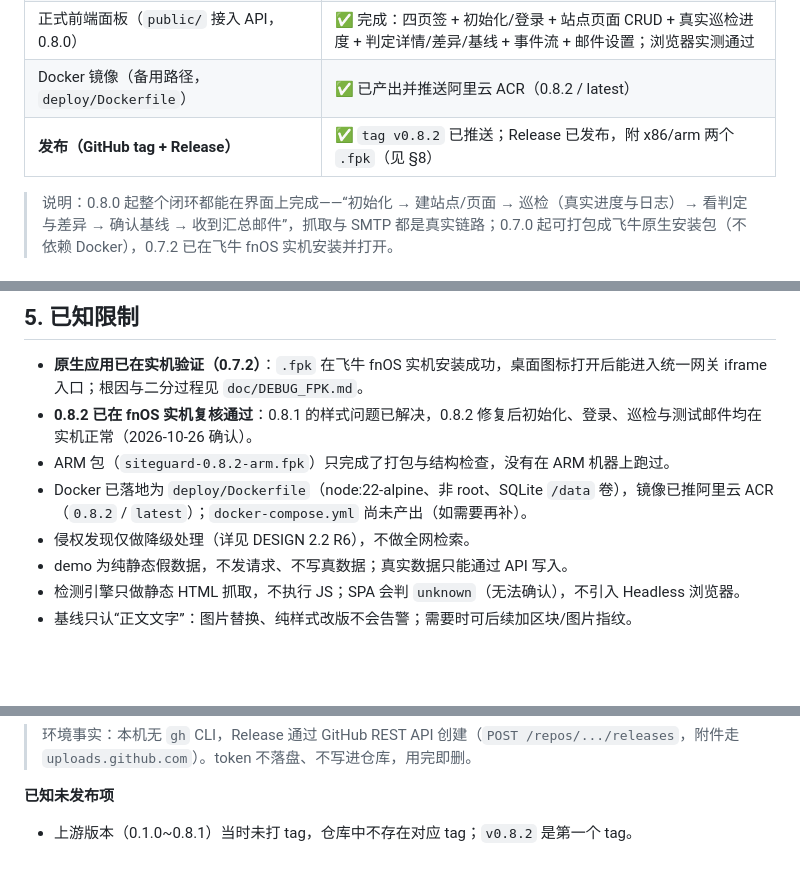
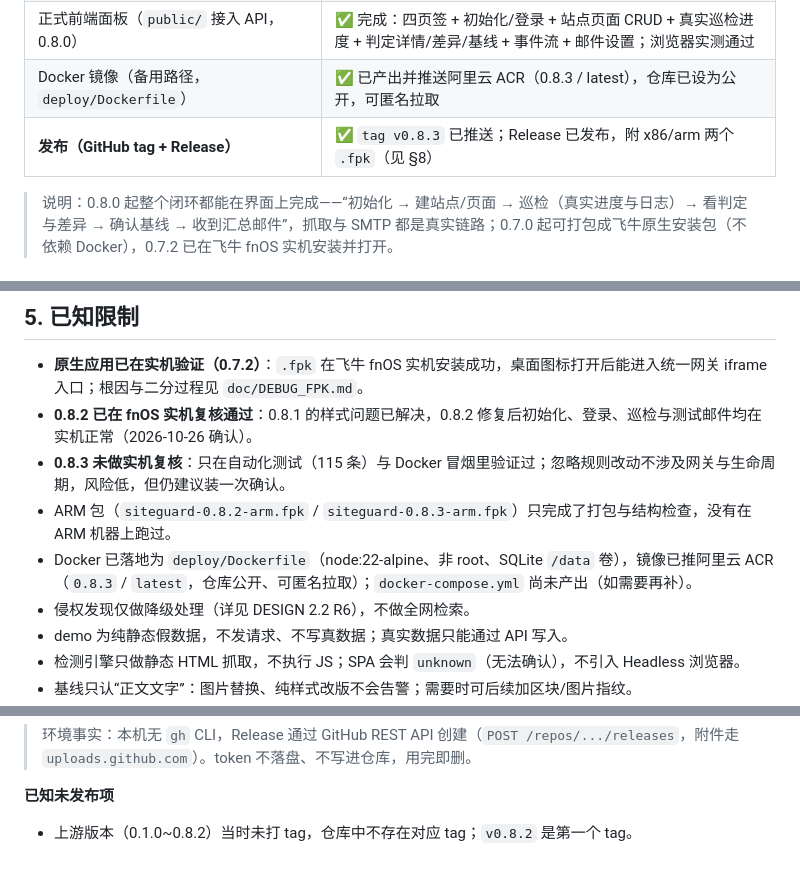
Before and after one commit to mylxnet/site-guard, a Markdown page: doc/PROJECT_STATE.md, 3 parts joined by grey strips. GitHub-like rendering; blank space fills up the shorter version.

Commit message:
文档：PROJECT_STATE 补 0.8.3 变更记录与发布记录（tag v0.8.3、Release、产物大小、镜像 digest）

```diff
--- a/doc/PROJECT_STATE.md
+++ b/doc/PROJECT_STATE.md
@@ -23,8 +23,8 @@
 | 事件流与邮件设置接口（0.6.0） | ✅ 完成 |
 | **飞牛原生应用 .fpk（包目录/生命周期脚本/打包脚本，0.7.0）** | ✅ 完成，已出 x86 与 arm 两包；**实机安装已通过（0.7.2 验证，0.7.3 为同一形态升版）** |
 | 正式前端面板（`public/` 接入 API，0.8.0） | ✅ 完成：四页签 + 初始化/登录 + 站点页面 CRUD + 真实巡检进度 + 判定详情/差异/基线 + 事件流 + 邮件设置；浏览器实测通过 |
-| Docker 镜像（备用路径，`deploy/Dockerfile`） | ✅ 已产出并推送阿里云 ACR（0.8.2 / latest） |
-| **发布（GitHub tag + Release）** | ✅ `tag v0.8.2` 已推送；Release 已发布，附 x86/arm 两个 `.fpk`（见 §8） |
+| Docker 镜像（备用路径，`deploy/Dockerfile`） | ✅ 已产出并推送阿里云 ACR（0.8.3 / latest），仓库已设为公开，可匿名拉取 |
+| **发布（GitHub tag + Release）** | ✅ `tag v0.8.3` 已推送；Release 已发布，附 x86/arm 两个 `.fpk`（见 §8） |
 
 > 说明：0.8.0 起整个闭环都能在界面上完成——“初始化 → 建站点/页面 → 巡检（真实进度与日志）→ 看判定与差异 → 确认基线 → 收到汇总邮件”，抓取与 SMTP 都是真实链路；0.7.0 起可打包成飞牛原生安装包（不依赖 Docker），0.7.2 已在飞牛 fnOS 实机安装并打开。
 
@@ -129,8 +129,9 @@ wsl -d site-guard --cd /mnt/e/work/site-guard -- npm test
 
 - **原生应用已在实机验证（0.7.2）**：`.fpk` 在飞牛 fnOS 实机安装成功，桌面图标打开后能进入统一网关 iframe 入口；根因与二分过程见 `doc/DEBUG_FPK.md`。
 - **0.8.2 已在 fnOS 实机复核通过**：0.8.1 的样式问题已解决，0.8.2 修复后初始化、登录、巡检与测试邮件均在实机正常（2026-10-26 确认）。
-- ARM 包（`siteguard-0.8.2-arm.fpk`）只完成了打包与结构检查，没有在 ARM 机器上跑过。
-- Docker 已落地为 `deploy/Dockerfile`（node:22-alpine、非 root、SQLite `/data` 卷），镜像已推阿里云 ACR（`0.8.2` / `latest`）；`docker-compose.yml` 尚未产出（如需要再补）。
+- **0.8.3 未做实机复核**：只在自动化测试（115 条）与 Docker 冒烟里验证过；忽略规则改动不涉及网关与生命周期，风险低，但仍建议装一次确认。
+- ARM 包（`siteguard-0.8.2-arm.fpk` / `siteguard-0.8.3-arm.fpk`）只完成了打包与结构检查，没有在 ARM 机器上跑过。
+- Docker 已落地为 `deploy/Dockerfile`（node:22-alpine、非 root、SQLite `/data` 卷），镜像已推阿里云 ACR（`0.8.3` / `latest`，仓库公开、可匿名拉取）；`docker-compose.yml` 尚未产出（如需要再补）。
 - 侵权发现仅做降级处理（详见 DESIGN 2.2 R6），不做全网检索。
 - demo 为纯静态假数据，不发请求、不写真数据；真实数据只能通过 API 写入。
 - 检测引擎只做静态 HTML 抓取，不执行 JS；SPA 会判 `unknown`（无法确认），不引入 Headless 浏览器。
@@ -204,4 +207,4 @@ wsl -d site-guard --cd /mnt/e/work/site-guard -- npm test
 
 **已知未发布项**
 
-- 上游版本（0.1.0~0.8.1）当时未打 tag，仓库中不存在对应 tag；`v0.8.2` 是第一个 tag。
+- 上游版本（0.1.0~0.8.2）当时未打 tag，仓库中不存在对应 tag；`v0.8.2` 是第一个 tag。
```
Also changed, not shown: other parts of doc/PROJECT_STATE.md (+2 -0 lines).
